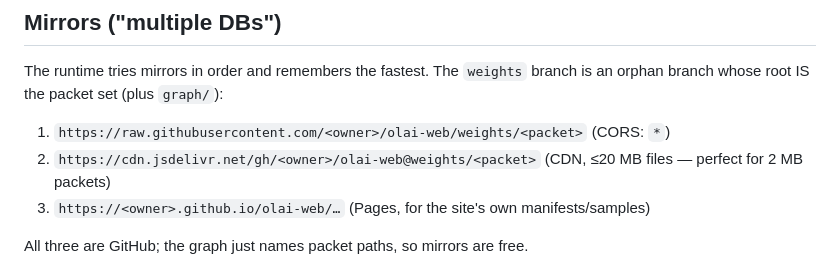
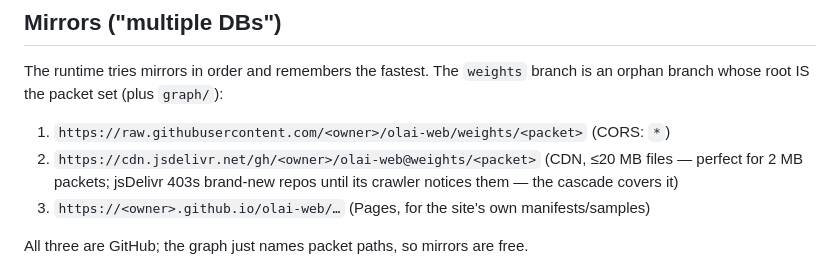
Before and after one commit to lensboxpec-hash/olai-web, a Markdown page: README.md, the part around the change. GitHub-like rendering.

Commit message:
docs: jsDelivr fresh-repo cooldown note

```diff
--- a/README.md
+++ b/README.md
@@ -76,7 +76,7 @@ The runtime tries mirrors in order and remembers the fastest. The `weights`
 branch is an orphan branch whose root IS the packet set (plus `graph/`):
 
 1. `https://raw.githubusercontent.com/<owner>/olai-web/weights/<packet>` (CORS: `*`)
-2. `https://cdn.jsdelivr.net/gh/<owner>/olai-web@weights/<packet>` (CDN, ≤20 MB files — perfect for 2 MB packets)
+2. `https://cdn.jsdelivr.net/gh/<owner>/olai-web@weights/<packet>` (CDN, ≤20 MB files — perfect for 2 MB packets; jsDelivr 403s brand-new repos until its crawler notices them — the cascade covers it)
 3. `https://<owner>.github.io/olai-web/…` (Pages, for the site's own manifests/samples)
 
 All three are GitHub; the graph just names packet paths, so mirrors are free.
```
